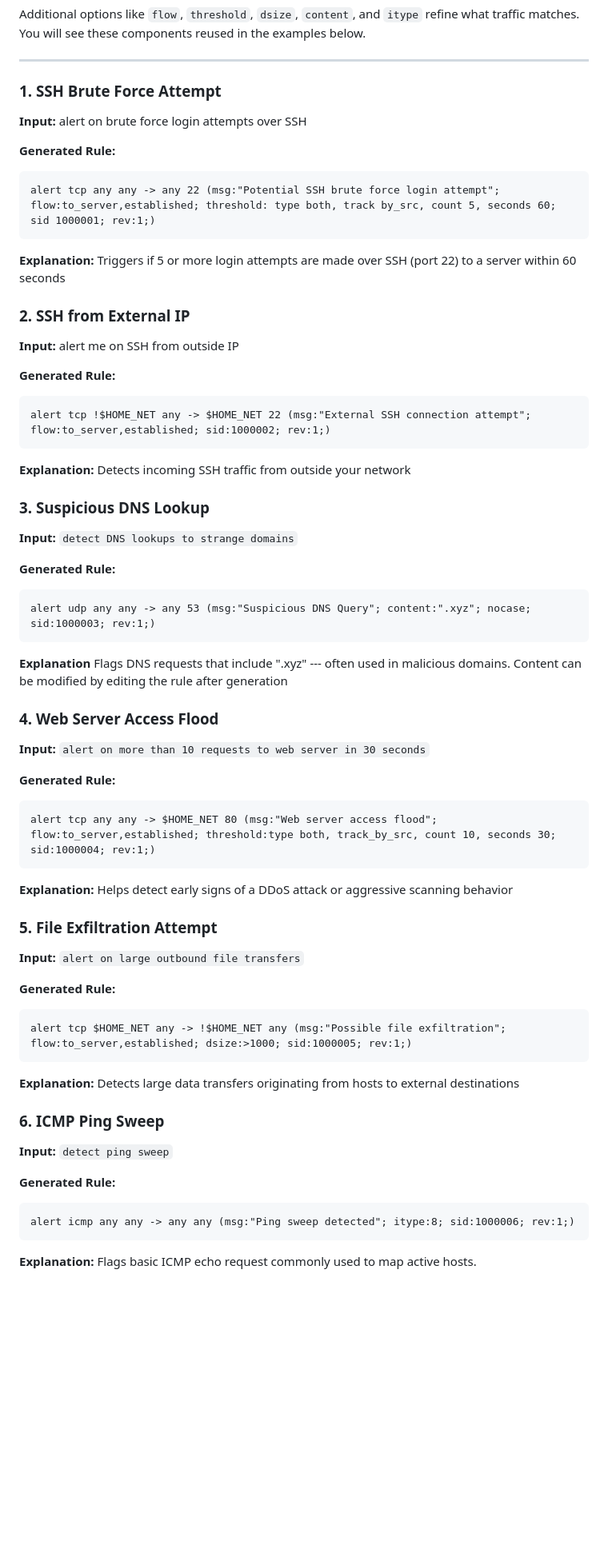
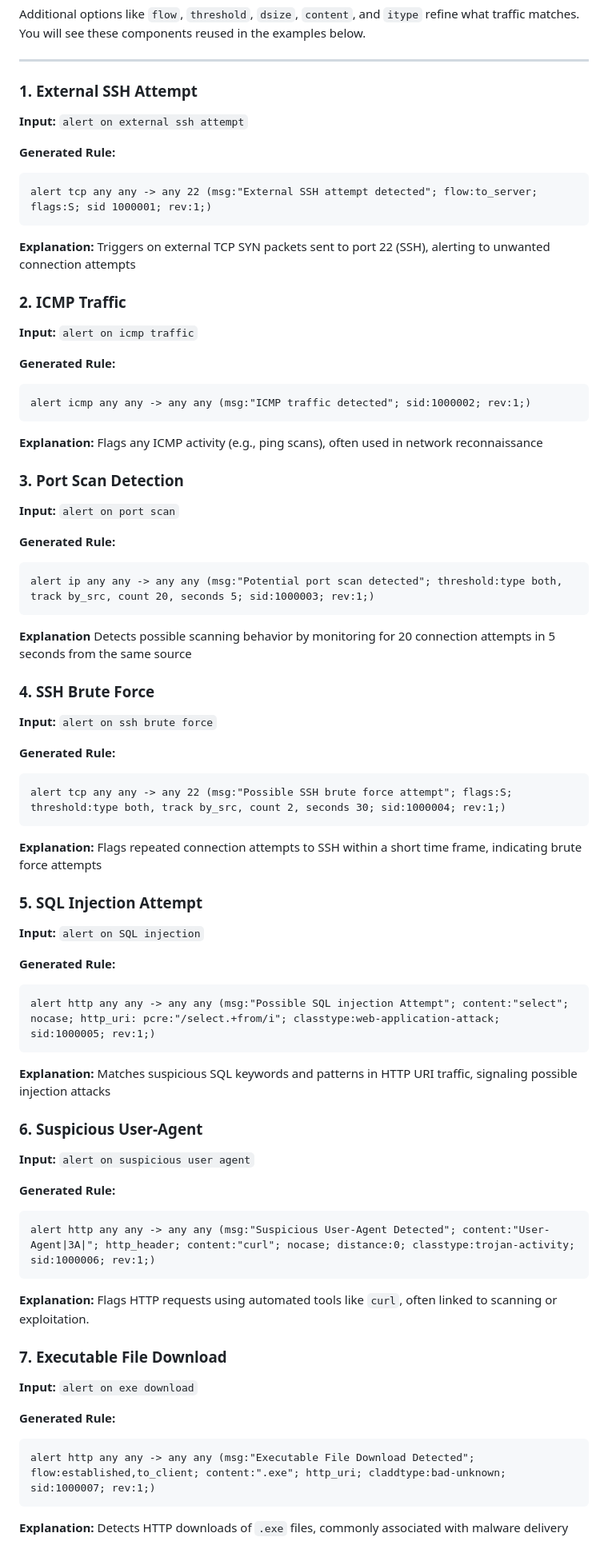
Before and after one commit to grantTM/suricata-nl-gui, a Markdown page: docs/examples.md, the part around the change printed below. Shown: that part at 80% size. GitHub-like rendering; blank space fills up the shorter version.

Commit message:
Aligning examples.md with rules in rule_translator.py

````diff
--- a/docs/examples.md
+++ b/docs/examples.md
@@ -26,81 +26,94 @@ Additional options like `flow`, `threshold`, `dsize`, `content`, and `itype` ref
 You will see these components reused in the examples below.
 
 ---
-
-### 1. SSH Brute Force Attempt
+### 1. External SSH Attempt
 
 **Input:**
-alert on brute force login attempts over SSH
+`alert on external ssh attempt`
 
 **Generated Rule:**
 ```suricata
-alert tcp any any -> any 22 (msg:"Potential SSH brute force login attempt"; flow:to_server,established; threshold: type both, track by_src, count 5, seconds 60; sid 1000001; rev:1;)
+alert tcp any any -> any 22 (msg:"External SSH attempt detected"; flow:to_server; flags:S; sid 1000001; rev:1;)
 ```
 
 **Explanation:**
-Triggers if 5 or more login attempts are made over SSH (port 22) to a server within 60 seconds
+Triggers on external TCP SYN packets sent to port 22 (SSH), alerting to unwanted connection attempts
 
-### 2. SSH from External IP
+### 2. ICMP Traffic
 
 **Input:**
-alert me on SSH from outside IP
+`alert on icmp traffic`
 
 **Generated Rule:**
 ```suricata
-alert tcp !$HOME_NET any -> $HOME_NET 22 (msg:"External SSH connection attempt"; flow:to_server,established; sid:1000002; rev:1;)
+alert icmp any any -> any any (msg:"ICMP traffic detected"; sid:1000002; rev:1;)
 ```
 
 **Explanation:**
-Detects incoming SSH traffic from outside your network
+Flags any ICMP activity (e.g., ping scans), often used in network reconnaissance
 
-### 3. Suspicious DNS Lookup
+### 3. Port Scan Detection
 
 **Input:**
-`detect DNS lookups to strange domains`
+`alert on port scan`
 
 **Generated Rule:**
 ```suricata
-alert udp any any -> any 53 (msg:"Suspicious DNS Query"; content:".xyz"; nocase; sid:1000003; rev:1;)
+alert ip any any -> any any (msg:"Potential port scan detected"; threshold:type both, track by_src, count 20, seconds 5; sid:1000003; rev:1;)
 ```
 
 **Explanation**
-Flags DNS requests that include ".xyz" --- often used in malicious domains. Content can be modified by editing the rule after generation
+Detects possible scanning behavior by monitoring for 20 connection attempts in 5 seconds from the same source
 
-### 4. Web Server Access Flood
+### 4. SSH Brute Force
 
 **Input:**
-`alert on more than 10 requests to web server in 30 seconds`
+`alert on ssh brute force`
 
 **Generated Rule:**
 ```suricata
-alert tcp any any -> $HOME_NET 80 (msg:"Web server access flood"; flow:to_server,established; threshold:type both, track_by_src, count 10, seconds 30; sid:1000004; rev:1;)
+alert tcp any any -> any 22 (msg:"Possible SSH brute force attempt"; flags:S; threshold:type both, track by_src, count 2, seconds 30; sid:1000004; rev:1;)
 ```
 
 **Explanation:**
-Helps detect early signs of a DDoS attack or aggressive scanning behavior
+Flags repeated connection attempts to SSH within a short time frame, indicating brute force attempts
 
-### 5. File Exfiltration Attempt
+### 5. SQL Injection Attempt
 
 **Input:**
-`alert on large outbound file transfers`
+`alert on SQL injection`
 
 **Generated Rule:**
 ```suricata
-alert tcp $HOME_NET any -> !$HOME_NET any (msg:"Possible file exfiltration"; flow:to_server,established; dsize:>1000; sid:1000005; rev:1;)
+alert http any any -> any any (msg:"Possible SQL injection Attempt"; content:"select"; nocase; http_uri: pcre:"/select.+from/i"; classtype:web-application-attack; sid:1000005; rev:1;)
 ```
 
 **Explanation:**
-Detects large data transfers originating from hosts to external destinations
+Matches suspicious SQL keywords and patterns in HTTP URI traffic, signaling possible injection attacks
 
-### 6. ICMP Ping Sweep
+### 6. Suspicious User-Agent
 
 **Input:**
-`detect ping sweep`
+`alert on suspicious user agent`
 
 **Generated Rule:**
 ```suricata
-alert icmp any any -> any any (msg:"Ping sweep detected"; itype:8; sid:1000006; rev:1;)
+alert http any any -> any any (msg:"Suspicious User-Agent Detected"; content:"User-Agent|3A|"; http_header; content:"curl"; nocase; distance:0; classtype:trojan-activity; sid:1000006; rev:1;)
 ```
 
 **Explanation:**
-Flags basic ICMP echo request commonly used to map active hosts.
+Flags HTTP requests using automated tools like `curl`, often linked to scanning or exploitation.
+
+### 7. Executable File Download
+
+**Input:**
+`alert on exe download`
+
+**Generated Rule:**
+```suricata
+alert http any any -> any any (msg:"Executable File Download Detected"; flow:established,to_client; content:".exe"; http_uri; claddtype:bad-unknown; sid:1000007; rev:1;)
+```
+
+**Explanation:**
+Detects HTTP downloads of `.exe` files, commonly associated with malware delivery
+
````
Also changed, not shown: other parts of docs/examples.md (+21 -0 lines).
